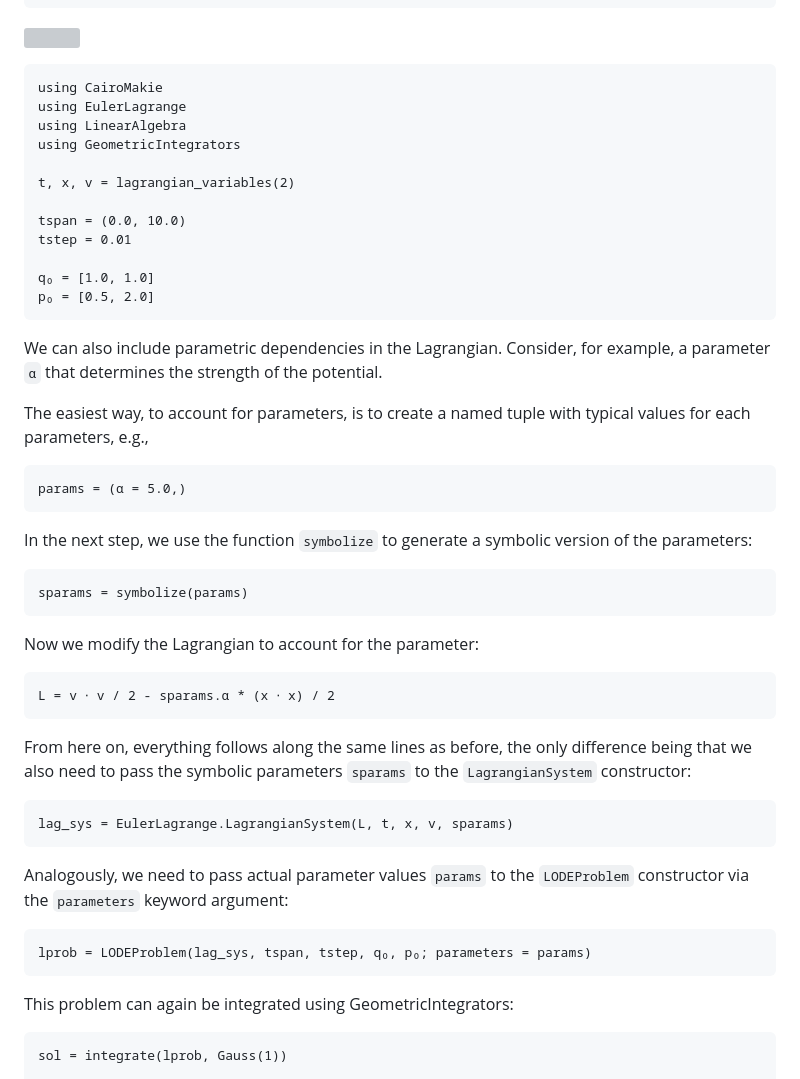
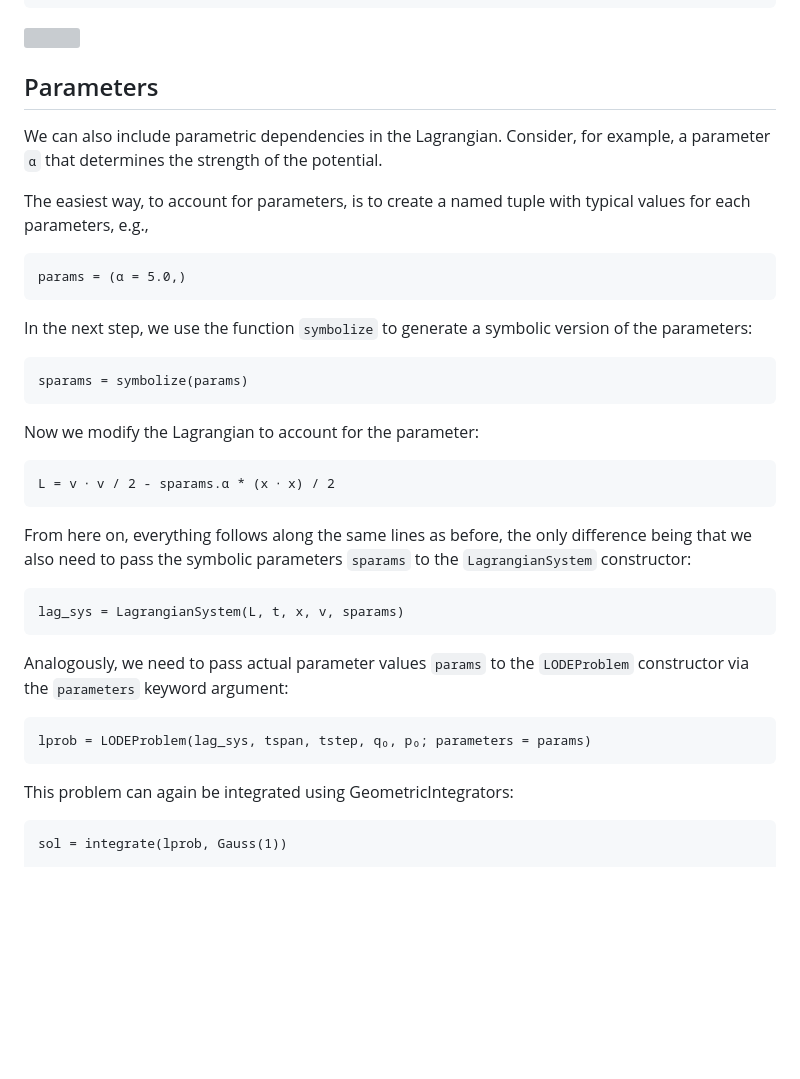
Before and after one commit to JuliaGNI/EulerLagrange.jl, a Markdown page: docs/src/lagrangian.md, the part around the change. Drawn GitHub-style; blank space fills up the shorter version; grey boxes are pictures that could not be loaded.

Commit message:
Simplify docs for Lagrangian systems.

````diff
--- a/docs/src/lagrangian.md
+++ b/docs/src/lagrangian.md
@@ -71,51 +71,38 @@ save("particle_vi.svg", fig); nothing # hide
 ![](particle_vi.svg)
 
 
-```@setup lag_params
-using CairoMakie
-using EulerLagrange
-using LinearAlgebra
-using GeometricIntegrators
-
-t, x, v = lagrangian_variables(2)
-
-tspan = (0.0, 10.0)
-tstep = 0.01
-
-q₀ = [1.0, 1.0]
-p₀ = [0.5, 2.0]
-```
+## Parameters
 
 We can also include parametric dependencies in the Lagrangian.
 Consider, for example, a parameter `α` that determines the strength of the potential.
 
 The easiest way, to account for parameters, is to create a named tuple with typical values for each parameters, e.g.,
-```@example lag_params
+```@example lag
 params = (α = 5.0,)
 ```
 
 In the next step, we use the function `symbolize` to generate a symbolic version of the parameters:
-```@example lag_params
+```@example lag
 sparams = symbolize(params)
 ```
 
 Now we modify the Lagrangian to account for the parameter:
-```@example lag_params
+```@example lag
 L = v ⋅ v / 2 - sparams.α * (x ⋅ x) / 2
 ```
 
 From here on, everything follows along the same lines as before, the only difference being that we also need to pass the symbolic parameters `sparams` to the `LagrangianSystem` constructor:
-```@example lag_params
-lag_sys = EulerLagrange.LagrangianSystem(L, t, x, v, sparams)
+```@example lag
+lag_sys = LagrangianSystem(L, t, x, v, sparams)
 ```
 
 Analogously, we need to pass actual parameter values `params` to the `LODEProblem` constructor via the `parameters` keyword argument:
-```@example lag_params
+```@example lag
 lprob = LODEProblem(lag_sys, tspan, tstep, q₀, p₀; parameters = params)
 ```
 
 This problem can again be integrated using GeometricIntegrators:
-```@example lag_params
+```@example lag
 sol = integrate(lprob, Gauss(1))
 
 fig = lines(parent(sol.q[:,1]), parent(sol.q[:,2]);
````
